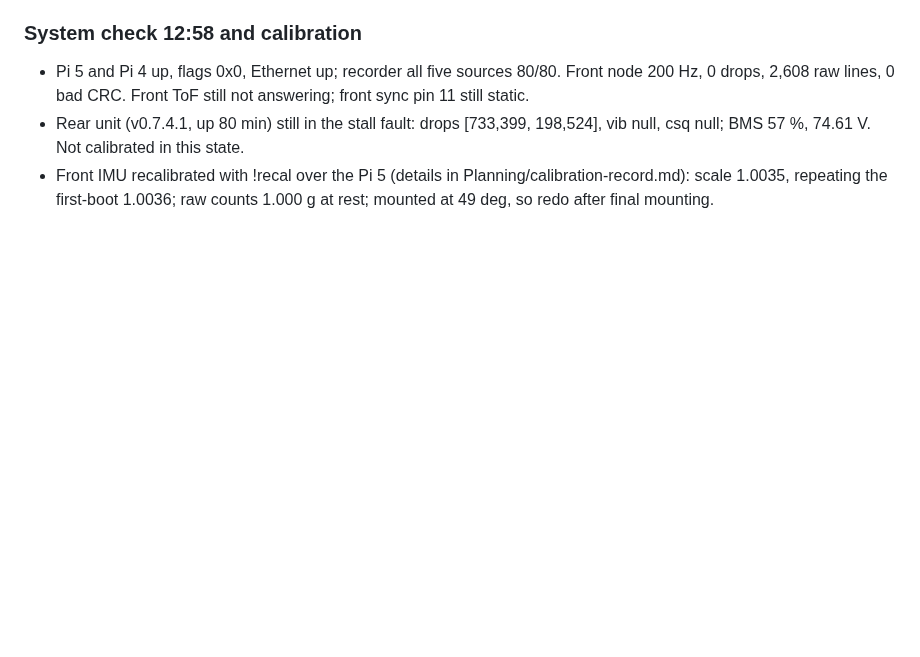
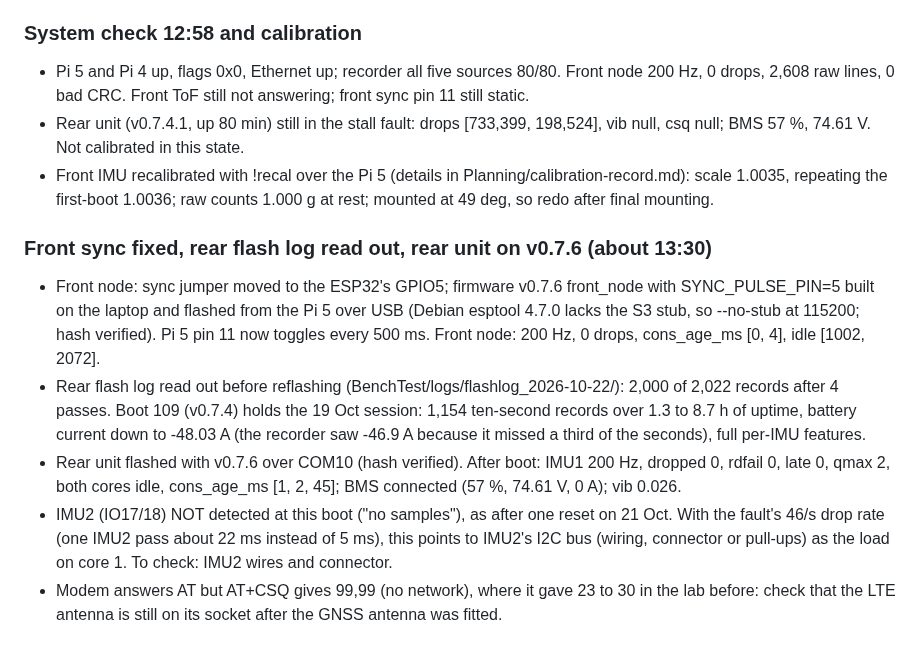
Before and after one commit to 0geder/Tukzie-HPEC-HUD, a Markdown page: Planning/lab-notebook.md, the part around the change. Drawn GitHub-style; blank space fills up the shorter version.

Commit message:
Lab notebook: front sync on GPIO5, rear flash log, rear v0.7.6, IMU2 not detected, CSQ 99

```diff
--- a/Planning/lab-notebook.md
+++ b/Planning/lab-notebook.md
@@ -356,3 +356,18 @@ committed to git because of their size, kept on OneDrive).
   74.61 V. Not calibrated in this state.
 - Front IMU recalibrated with !recal over the Pi 5 (details in Planning/calibration-record.md): scale 1.0035,
   repeating the first-boot 1.0036; raw counts 1.000 g at rest; mounted at 49 deg, so redo after final mounting.
+
+### Front sync fixed, rear flash log read out, rear unit on v0.7.6 (about 13:30)
+- Front node: sync jumper moved to the ESP32's GPIO5; firmware v0.7.6 front_node with SYNC_PULSE_PIN=5 built on the
+  laptop and flashed from the Pi 5 over USB (Debian esptool 4.7.0 lacks the S3 stub, so --no-stub at 115200; hash
+  verified). Pi 5 pin 11 now toggles every 500 ms. Front node: 200 Hz, 0 drops, cons_age_ms [0, 4], idle [1002, 2072].
+- Rear flash log read out before reflashing (BenchTest/logs/flashlog_2026-10-22/): 2,000 of 2,022 records after 4
+  passes. Boot 109 (v0.7.4) holds the 19 Oct session: 1,154 ten-second records over 1.3 to 8.7 h of uptime, battery
+  current down to -48.03 A (the recorder saw -46.9 A because it missed a third of the seconds), full per-IMU features.
+- Rear unit flashed with v0.7.6 over COM10 (hash verified). After boot: IMU1 200 Hz, dropped 0, rdfail 0, late 0,
+  qmax 2, both cores idle, cons_age_ms [1, 2, 45]; BMS connected (57 %, 74.61 V, 0 A); vib 0.026.
+- IMU2 (IO17/18) NOT detected at this boot ("no samples"), as after one reset on 21 Oct. With the fault's 46/s drop
+  rate (one IMU2 pass about 22 ms instead of 5 ms), this points to IMU2's I2C bus (wiring, connector or pull-ups) as
+  the load on core 1. To check: IMU2 wires and connector.
+- Modem answers AT but AT+CSQ gives 99,99 (no network), where it gave 23 to 30 in the lab before: check that the LTE
+  antenna is still on its socket after the GNSS antenna was fitted.
```
